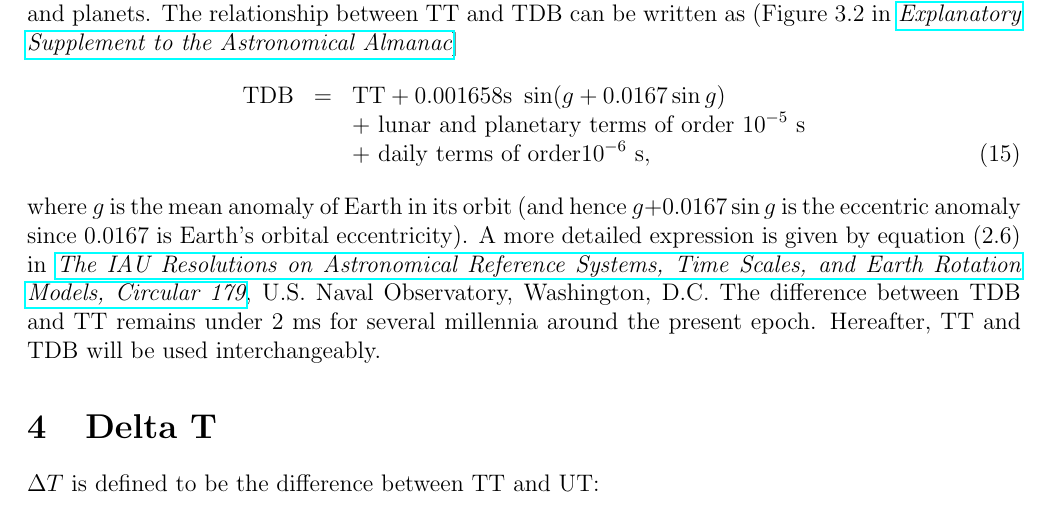
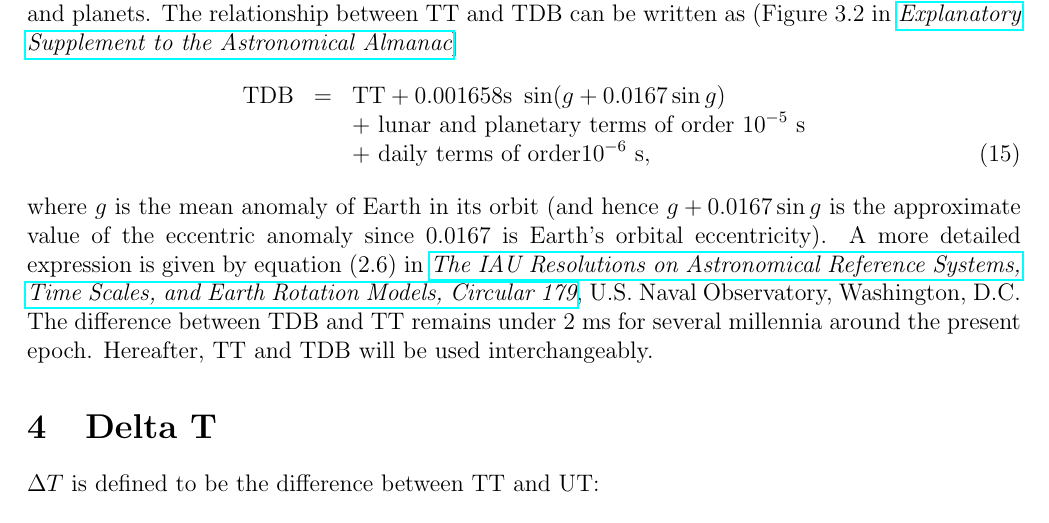
Before and after one commit to ytliu0/starCharts, a LaTeX document (docs/star_charts.tex): part of page 6 of 37, cut so that both start at the same text. Compiled offline with pdfLaTeX.

Commit message:
minor change

```diff
--- a/docs/star_charts.tex
+++ b/docs/star_charts.tex
@@ -363,7 +363,7 @@ can be written as (Figure~3.2 in \expl ]
 && + \mbox{ daily terms of order} 10^{-6}~{\rm s} ,
 \eeqn
 where $g$ is the mean anomaly of Earth in its orbit (and hence $g+0.0167\sin g$ is the
-eccentric anomaly since 0.0167 is Earth's orbital eccentricity).
+approximate value of the eccentric anomaly since 0.0167 is Earth's orbital eccentricity).
 A more detailed expression is given by equation~(2.6) in
 \kaplan, U.S. Naval Observatory, Washington, D.C. The difference
 between TDB and TT remains under 2~ms for several millennia around the
```
Also changed, not shown: docs/star_charts.pdf.
